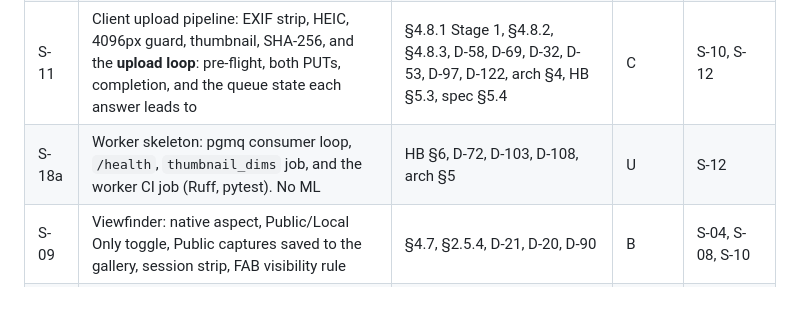
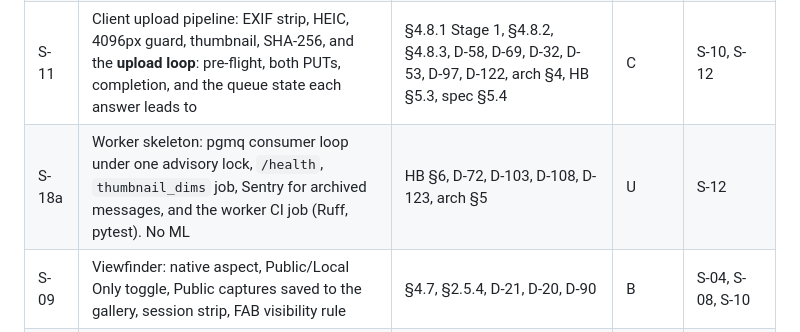
Before and after one commit to MomentLens/app, a Markdown page: docs/WorkSlices.md, the part around the change. GitHub-like rendering; blank space fills up the shorter version.

```diff
--- a/docs/WorkSlices.md
+++ b/docs/WorkSlices.md
@@ -117,7 +117,7 @@ S-18a is the one worker slice in this phase. Only the worker sets `processed_at`
 | S-12 | Pre-flight endpoint with the resume path and every check but verification, dedup lookup, upload key function, presigned R2 URLs for photo and thumbnail, idempotent completion, pgmq enqueue | §4.8.2 and §4.8.3, D-70, D-82, spec §4.11.1, arch §3, arch §4, spec §4.17, spec §5.4, D-73, arch:media, D-95, D-96, D-98, D-122, HB §5.3 | U | S-03, S-04 |
 | S-10 | My Media: sectioned by sub-event, SQLite queue, status badges, "+ Add Media" | §2.5.3, HB §4, spec §5.2, spec §5.4 | C | S-04, S-08 |
 | S-11 | Client upload pipeline: EXIF strip, HEIC, 4096px guard, thumbnail, SHA-256, and the **upload loop**: pre-flight, both PUTs, completion, and the queue state each answer leads to | §4.8.1 Stage 1, §4.8.2, §4.8.3, D-58, D-69, D-32, D-53, D-97, D-122, arch §4, HB §5.3, spec §5.4 | C | S-10, S-12 |
-| S-18a | Worker skeleton: pgmq consumer loop, `/health`, `thumbnail_dims` job, and the worker CI job (Ruff, pytest). No ML | HB §6, D-72, D-103, D-108, arch §5 | U | S-12 |
+| S-18a | Worker skeleton: pgmq consumer loop under one advisory lock, `/health`, `thumbnail_dims` job, Sentry for archived messages, and the worker CI job (Ruff, pytest). No ML | HB §6, D-72, D-103, D-108, D-123, arch §5 | U | S-12 |
 | S-09 | Viewfinder: native aspect, Public/Local Only toggle, Public captures saved to the gallery, session strip, FAB visibility rule | §4.7, §2.5.4, D-21, D-20, D-90 | B | S-04, S-08, S-10 |
 | S-13 | Home/Album: grid, sub-event chips, the filter sheet with its Uploader half, Realtime, and the **image-serving endpoint** with the public file only | §4.9, §2.5.2, §4.10, §4.13, D-22, D-35, D-55, D-57, D-60, D-86, D-93, HB §4, HB §16, HB §5.2, HB §11.3, arch §1, arch §3 | B | S-12, S-18a |
 | S-14 | Background upload behavior: iOS background task, Android foreground service | §4.8.3 Stage 3 | C | S-11 |
```
Also changed, not shown: docs/DecisionLog.md (+26 -0 lines).
